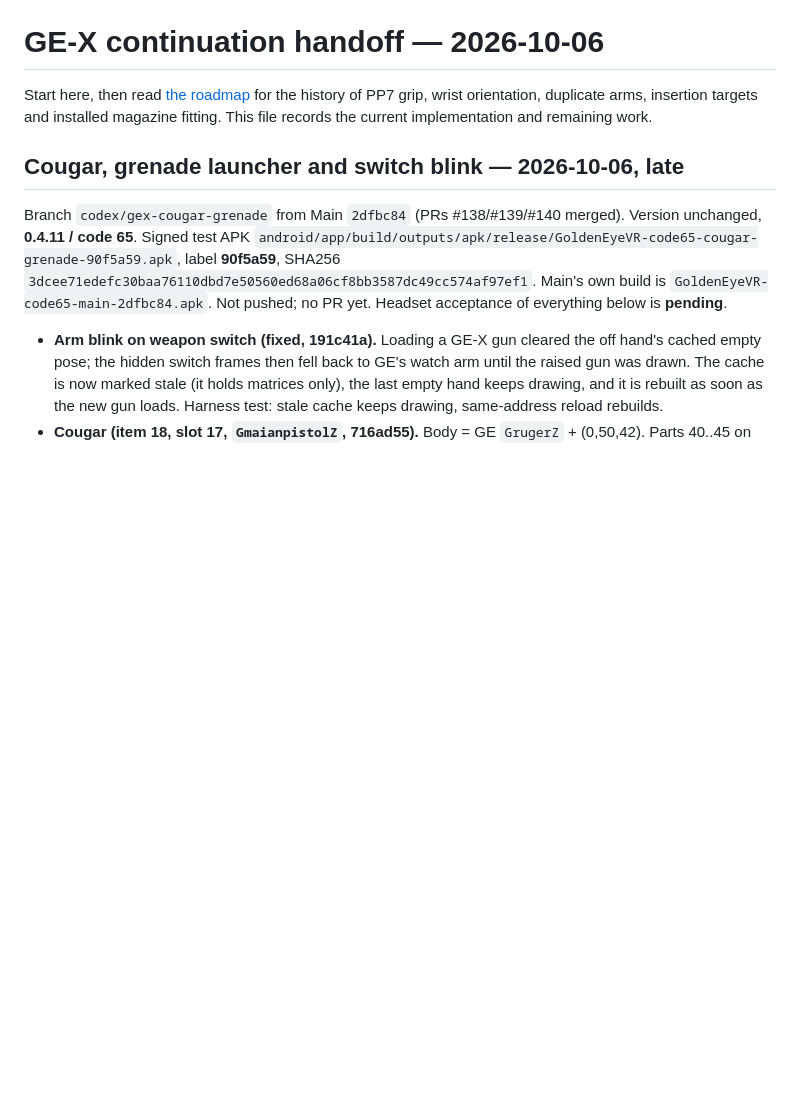
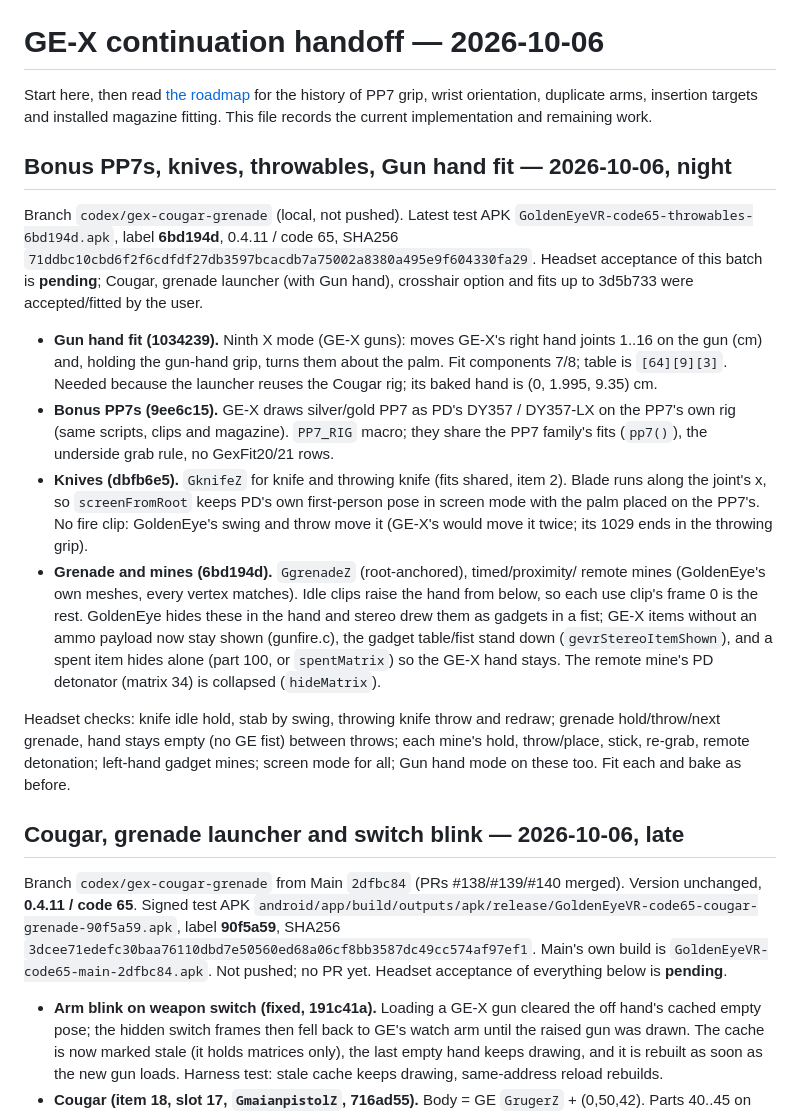
Before and after one commit to MrSco/goldeneye-vr, a Markdown page: docs/gex-continuation-handoff.md, the part around the change. Rendered like a GitHub page; blank space fills up the shorter version.

Commit message:
Hand off bonus PP7s, knives, throwables and Gun hand fit

```diff
--- a/docs/gex-continuation-handoff.md
+++ b/docs/gex-continuation-handoff.md
@@ -3,6 +3,38 @@
 Start here, then read [the roadmap](gex-weapon-roadmap.md) for the history of
 PP7 grip, wrist orientation, duplicate arms, insertion targets and installed
 magazine fitting. This file records the current implementation and remaining work.
+
+## Bonus PP7s, knives, throwables, Gun hand fit — 2026-10-06, night
+
+Branch `codex/gex-cougar-grenade` (local, not pushed). Latest test APK
+`GoldenEyeVR-code65-throwables-6bd194d.apk`, label **6bd194d**, 0.4.11 / code 65,
+SHA256 `71ddbc10cbd6f2f6cdfdf27db3597bcacdb7a75002a8380a495e9f604330fa29`.
+Headset acceptance of this batch is **pending**; Cougar, grenade launcher (with Gun
+hand), crosshair option and fits up to 3d5b733 were accepted/fitted by the user.
+
+- **Gun hand fit (1034239).** Ninth X mode (GE-X guns): moves GE-X's right hand
+  joints 1..16 on the gun (cm) and, holding the gun-hand grip, turns them about the
+  palm. Fit components 7/8; table is `[64][9][3]`. Needed because the launcher reuses
+  the Cougar rig; its baked hand is (0, 1.995, 9.35) cm.
+- **Bonus PP7s (9ee6c15).** GE-X draws silver/gold PP7 as PD's DY357 / DY357-LX on
+  the PP7's own rig (same scripts, clips and magazine). `PP7_RIG` macro; they share
+  the PP7 family's fits (`pp7()`), the underside grab rule, no GexFit20/21 rows.
+- **Knives (dbfb6e5).** `GknifeZ` for knife and throwing knife (fits shared, item 2).
+  Blade runs along the joint's x, so `screenFromRoot` keeps PD's own first-person pose
+  in screen mode with the palm placed on the PP7's. No fire clip: GoldenEye's swing and
+  throw move it (GE-X's would move it twice; its 1029 ends in the throwing grip).
+- **Grenade and mines (6bd194d).** `GgrenadeZ` (root-anchored), timed/proximity/
+  remote mines (GoldenEye's own meshes, every vertex matches). Idle clips raise the
+  hand from below, so each use clip's frame 0 is the rest. GoldenEye hides these in the
+  hand and stereo drew them as gadgets in a fist; GE-X items without an ammo payload
+  now stay shown (gunfire.c), the gadget table/fist stand down (`gevrStereoItemShown`),
+  and a spent item hides alone (part 100, or `spentMatrix`) so the GE-X hand stays.
+  The remote mine's PD detonator (matrix 34) is collapsed (`hideMatrix`).
+
+Headset checks: knife idle hold, stab by swing, throwing knife throw and redraw;
+grenade hold/throw/next grenade, hand stays empty (no GE fist) between throws; each
+mine's hold, throw/place, stick, re-grab, remote detonation; left-hand gadget mines;
+screen mode for all; Gun hand mode on these too. Fit each and bake as before.
 
 ## Cougar, grenade launcher and switch blink — 2026-10-06, late
 
```
